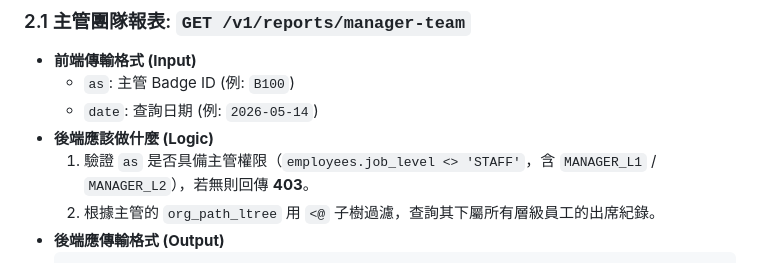
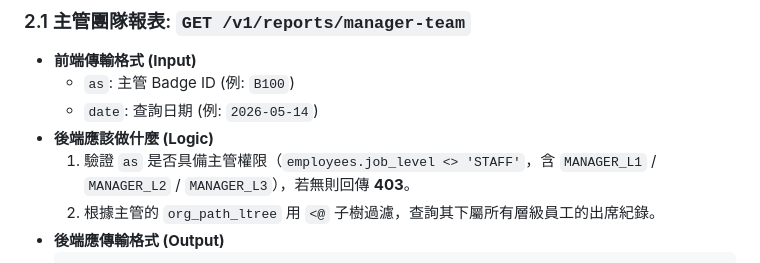
Before and after one commit to zychen1204/FP-PACS-system, a Markdown page: docs/BACKEND_INTEGRATION.md, the part around the change. Rendered like a GitHub page.

Commit message:
pacs-frontend-v2.1.1

````diff
--- a/docs/BACKEND_INTEGRATION.md
+++ b/docs/BACKEND_INTEGRATION.md
@@ -60,7 +60,7 @@
     *   `as`: 主管 Badge ID (例: `B100`)
     *   `date`: 查詢日期 (例: `2026-05-14`)
 *   **後端應該做什麼 (Logic)**
-    1.  驗證 `as` 是否具備主管權限（`employees.job_level <> 'STAFF'`，含 `MANAGER_L1` / `MANAGER_L2`），若無則回傳 **403**。
+    1.  驗證 `as` 是否具備主管權限（`employees.job_level <> 'STAFF'`，含 `MANAGER_L1` / `MANAGER_L2` / `MANAGER_L3`），若無則回傳 **403**。
     2.  根據主管的 `org_path_ltree` 用 `<@` 子樹過濾，查詢其下屬所有層級員工的出席紀錄。
 *   **後端應傳輸格式 (Output)**
     ```json
````
